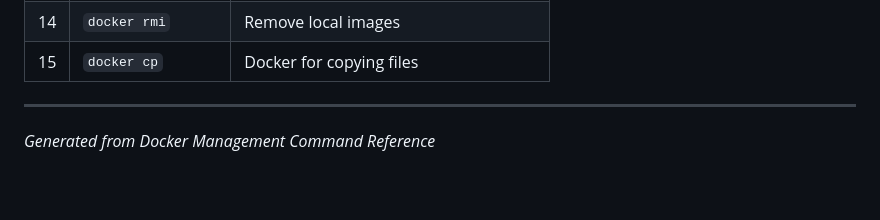
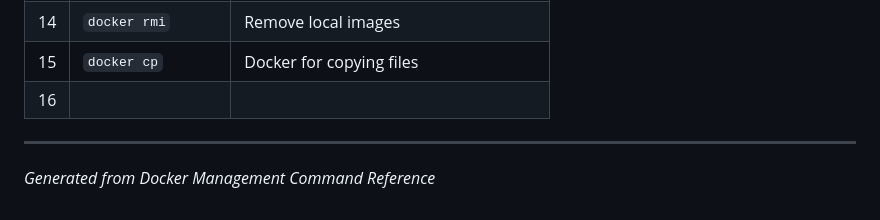
Before and after one commit to rameshksamala/DockerTutorial, a Markdown page: 05-Docker_Management.md, the part around the change. Drawn GitHub-style; blank space fills up the shorter version.

Commit message:
docker managment updated

```diff
--- a/05-Docker_Management.md
+++ b/05-Docker_Management.md
@@ -356,6 +356,7 @@ docker cp ./myfile.txt my_container:/tmp/myfile.txt
 | 13 | `docker rm` | Remove stopped containers |
 | 14 | `docker rmi` | Remove local images |
 | 15 | `docker cp` | Docker for copying files |
+| 16 |
 
 ---
 
```
